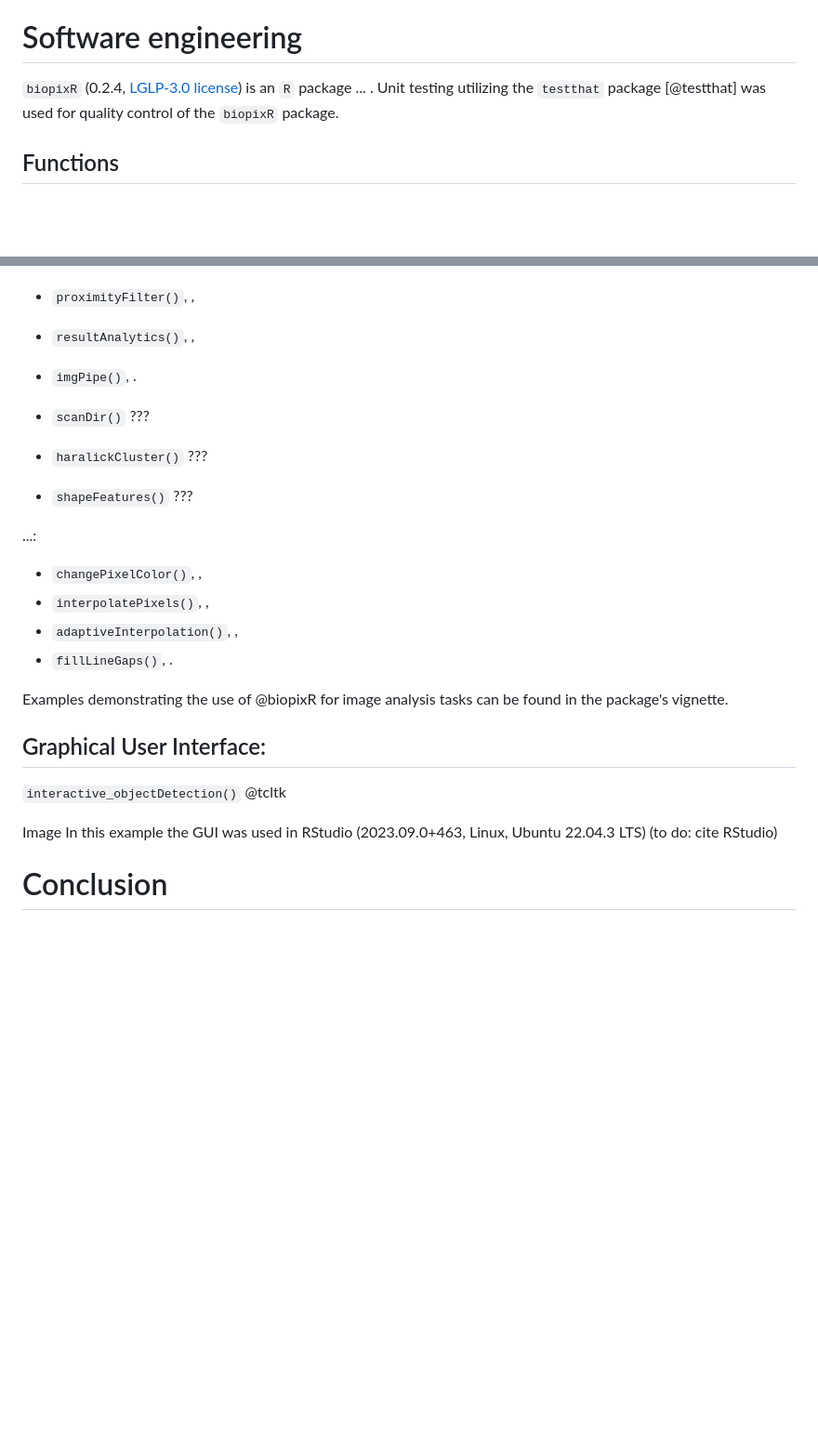
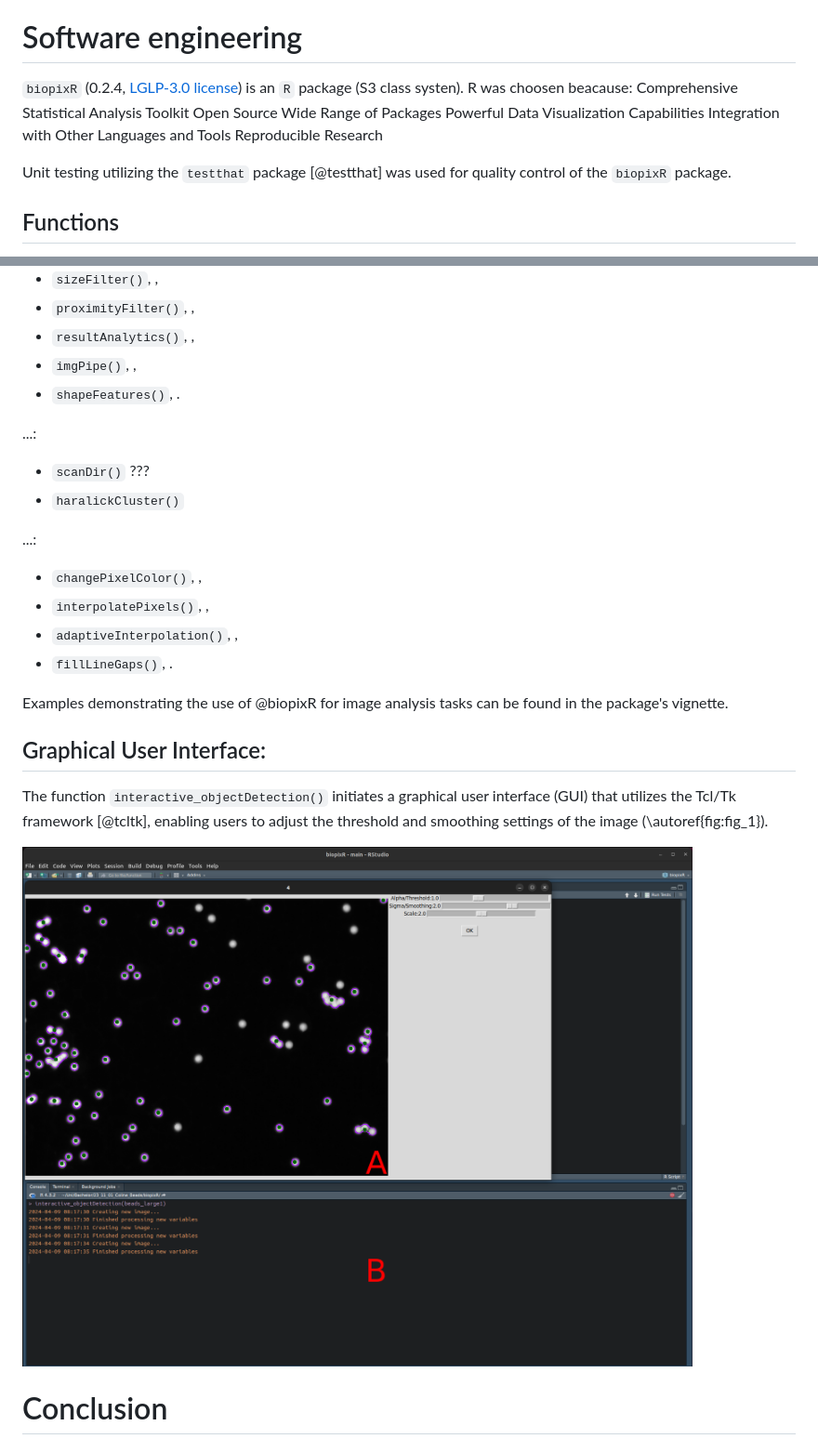
Before and after one commit to Brauckhoff/biopixR, a Markdown page: joss/paper.md, 2 parts joined by grey strips. Shown: that part at 93% size. GitHub-like rendering; pictures changed too: joss/fig_1.png (added); blank space fills up the shorter version.

Commit message:
Update joss

```diff
--- a/joss/paper.md
+++ b/joss/paper.md
@@ -39,8 +39,16 @@ explain the research applications of the software in the context of related work
 
 # Software engineering
 
-`biopixR` (0.2.4, [LGLP-3.0 license](https://www.gnu.org/licenses/lgpl-3.0.en.html)) is an `R` package ... . Unit testing utilizing the `testthat` package [@testthat] was used
-for quality control of the `biopixR` package.
+`biopixR` (0.2.4, [LGLP-3.0 license](https://www.gnu.org/licenses/lgpl-3.0.en.html)) is an `R` package (S3 class systen).
+R was choosen beacause:
+Comprehensive Statistical Analysis Toolkit
+Open Source
+Wide Range of Packages
+Powerful Data Visualization Capabilities
+Integration with Other Languages and Tools
+Reproducible Research
+
+Unit testing utilizing the `testthat` package [@testthat] was used for quality control of the `biopixR` package.
 
 ## Functions
 
@@ -59,11 +67,13 @@ with the goal of improving the analysis of microparticles in diverse scientific
 * `sizeFilter()`, ,
 * `proximityFilter()`, ,
 * `resultAnalytics()`, ,
-* `imgPipe()`, .
+* `imgPipe()`, ,
+* `shapeFeatures()`, .
+
+...:
+
 * `scanDir()` ???
-
-* `haralickCluster()` ???
-* `shapeFeatures()` ???
+* `haralickCluster()`
 
 ...:
 
@@ -76,10 +86,10 @@ Examples demonstrating the use of @biopixR for image analysis tasks can be found
 
 ## Graphical User Interface:
 
-`interactive_objectDetection()` @tcltk
+The function `interactive_objectDetection()` initiates a graphical user interface (GUI) that utilizes the Tcl/Tk framework [@tcltk],
+enabling users to adjust the threshold and smoothing settings of the image (\autoref{fig:fig_1}).
 
-Image
-In this example the GUI was used in RStudio (2023.09.0+463, Linux, Ubuntu 22.04.3 LTS) (to do: cite RStudio)
+![Graphical user interface for interactive parameter selection. A) The function `interactive_objectDetection()` provides a user-friendly interface with sliders to adjust threshold, smoothing, and scale. It highlights object contours in purple and centers in green for easy visualization. In this example the GUI was used in `RStudio` (2023.09.0+463, Linux, Ubuntu 22.04.3 LTS, [@RStudio]). B) The rendering process is displayed on the console, including timestamps and the current state.\label{fig:fig_1}](fig_1.png)
 
 # Conclusion
 
```
Also changed, not shown: 1 other file.
